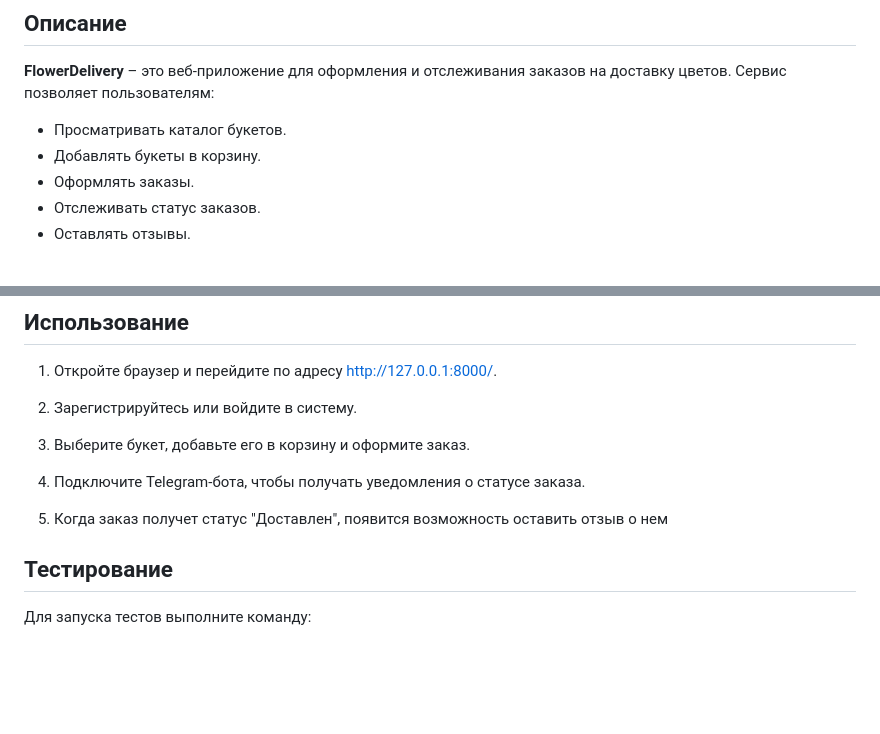
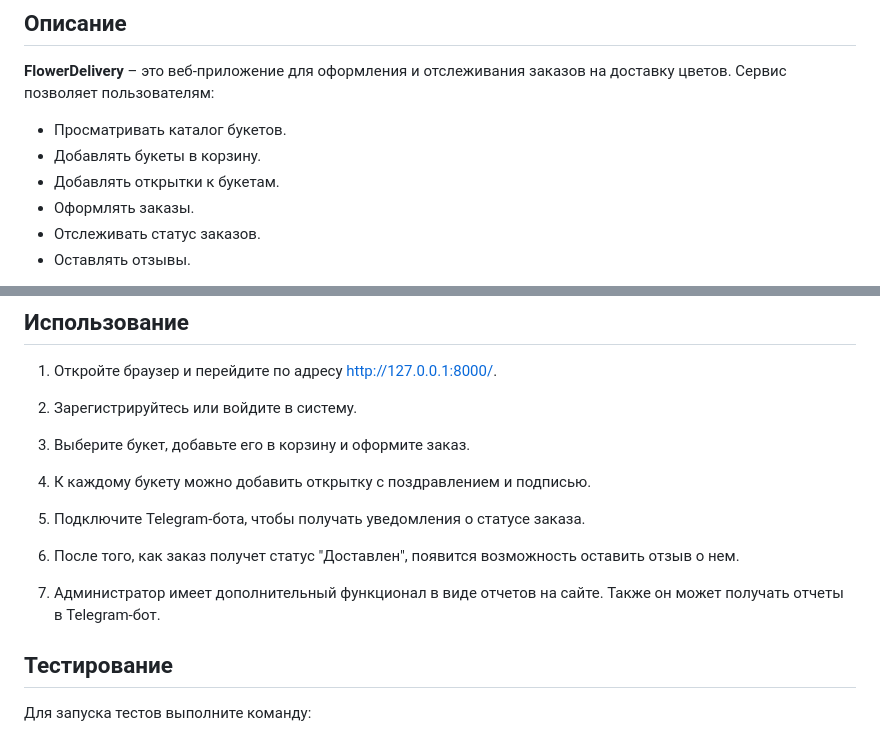
Before and after one commit to Inna-ZCod/FlowerDelivery, a Markdown page: README.md, 2 parts joined by grey strips. Rendered like a GitHub page; blank space fills up the shorter version.

```diff
--- a/README.md
+++ b/README.md
@@ -7,6 +7,7 @@
 
 - Просматривать каталог букетов.
 - Добавлять букеты в корзину.
+- Добавлять открытки к букетам.
 - Оформлять заказы.
 - Отслеживать статус заказов.
 - Оставлять отзывы.
@@ -85,9 +86,13 @@
 
 3. Выберите букет, добавьте его в корзину и оформите заказ.
 
-4. Подключите Telegram-бота, чтобы получать уведомления о статусе заказа.
+4. К каждому букету можно добавить открытку с поздравлением и подписью.
 
-5. Когда заказ получет статус "Доставлен", появится возможность оставить отзыв о нем
+5. Подключите Telegram-бота, чтобы получать уведомления о статусе заказа.
+
+6. После того, как заказ получет статус "Доставлен", появится возможность оставить отзыв о нем.
+
+7. Администратор имеет дополнительный функционал в виде отчетов на сайте. Также он может получать отчеты в Telegram-бот.
 
 
 ## Тестирование
```
